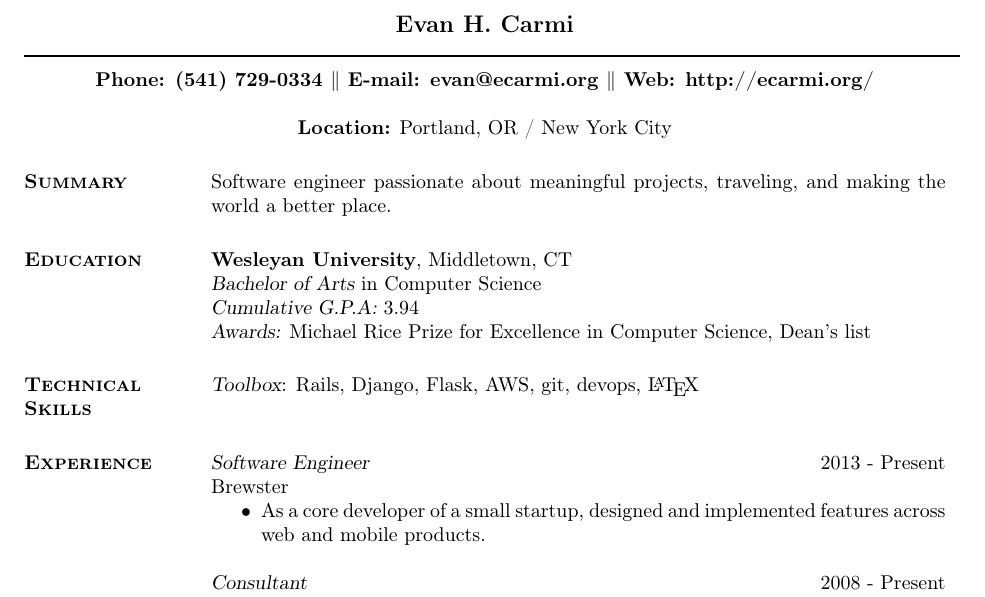
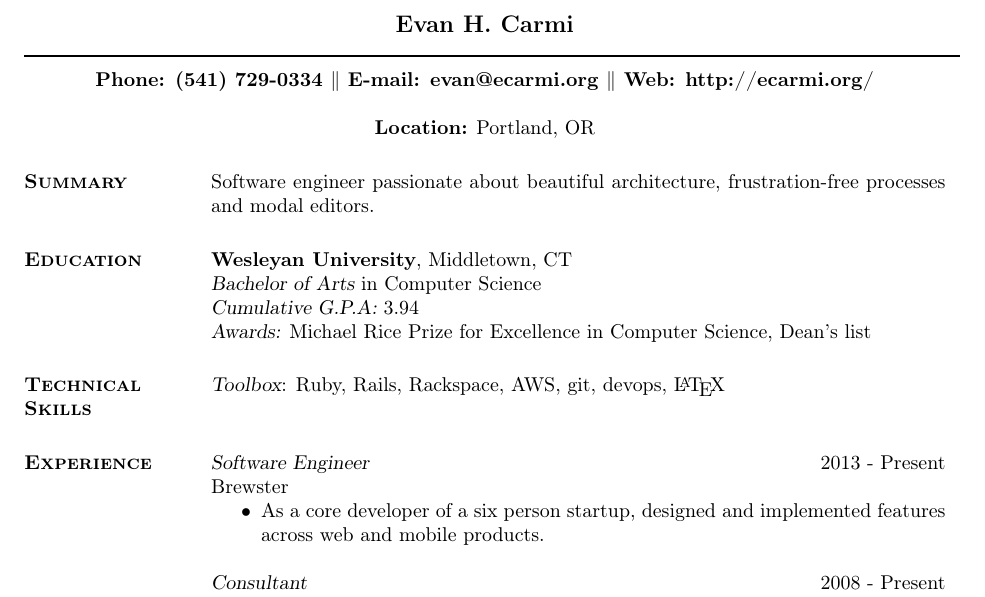
Before and after one commit to carmi/resume, a LaTeX CV (resume.tex): part of the page, cut so that both start at the same text. Compiled offline with pdfLaTeX.

Commit message:
Update resume
Fix typo

```diff
--- a/resume.tex
+++ b/resume.tex
@@ -31,10 +31,10 @@
 % Again, the address lines must be centered over entire width of resume:
 
 \moveleft.5\hoffset\centerline{{\bf Phone: (541) 729-0334 $\parallel$ E-mail: evan@ecarmi.org $\parallel$ Web: http://ecarmi.org/}}
-\address{{\bf Location:} Portland, OR / New York City}
+\address{{\bf Location:} Portland, OR}
 
 \begin{resume}
-\section{\textsc{Summary}} Software engineer passionate about meaningful projects, traveling, and making the world a better place.
+\section{\textsc{Summary}} Software engineer passionate about beautiful architecture, frustration-free processes and modal editors.
 
 \section{\textsc{Education}} {\bf Wesleyan University}, Middletown, CT \\ {\sl Bachelor of Arts} in Computer Science \\
     % \sl will be bold italic in New Century Schoolbook (or
@@ -45,12 +45,12 @@
 
 
 \section{\textsc{Technical \\ Skills}}
-    {\sl Toolbox}: Rails, Django, Flask, AWS, git, devops, \LaTeX \\
+    {\sl Toolbox}: Ruby, Rails, Rackspace, AWS, git, devops, \LaTeX \\
 
 \section{\textsc{Experience}}
     {\sl Software Engineer} \hfill 2013 - Present \\ Brewster
     \begin{itemize}  \itemsep -2pt %reduce space between items
-        \item As a core developer of a small startup, designed and implemented features across web and mobile products.
+        \item As a core developer of a six person startup, designed and implemented features across web and mobile products.
     \end{itemize}
 
     {\sl Consultant} \hfill 2008 - Present
```
Also changed, not shown: resume.pdf.
